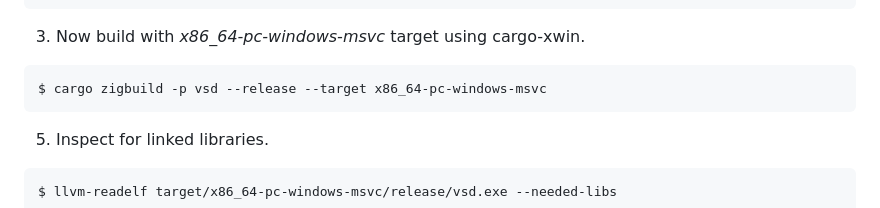
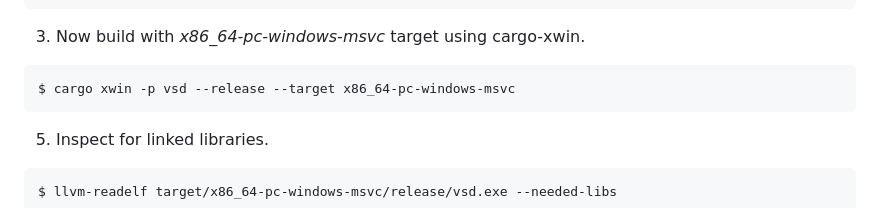
Before and after one commit to clitic/vsd, a Markdown page: vsd/BUILD.md, the part around the change. Rendered like a GitHub page.

Commit message:
correct command

````diff
--- a/vsd/BUILD.md
+++ b/vsd/BUILD.md
@@ -191,7 +191,7 @@ $ rustup target add x86_64-pc-windows-msvc
 3. Now build with *x86_64-pc-windows-msvc* target using cargo-xwin.
 
 ```bash
-$ cargo zigbuild -p vsd --release --target x86_64-pc-windows-msvc
+$ cargo xwin -p vsd --release --target x86_64-pc-windows-msvc
 ```
 
 5. Inspect for linked libraries.
````
